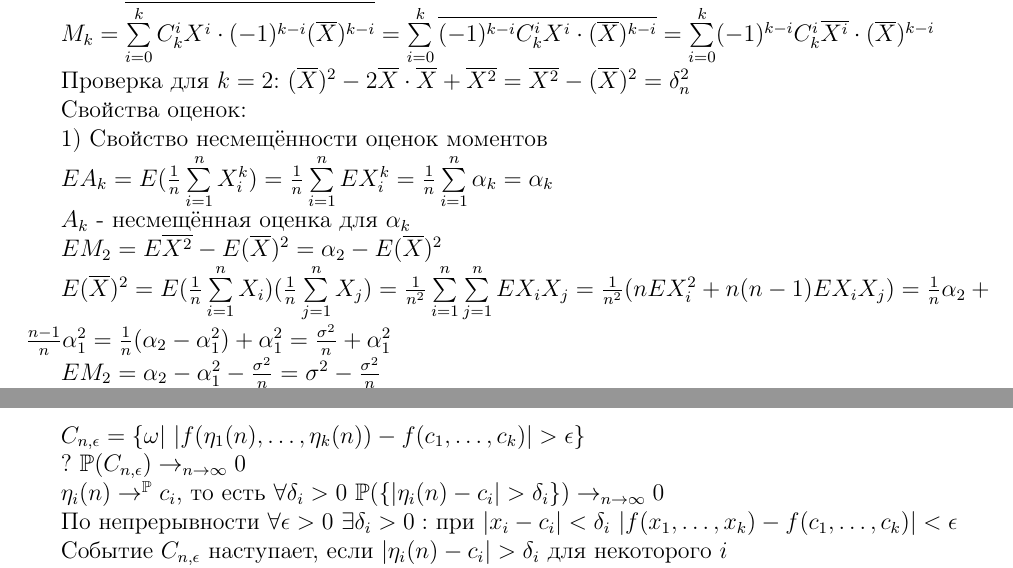
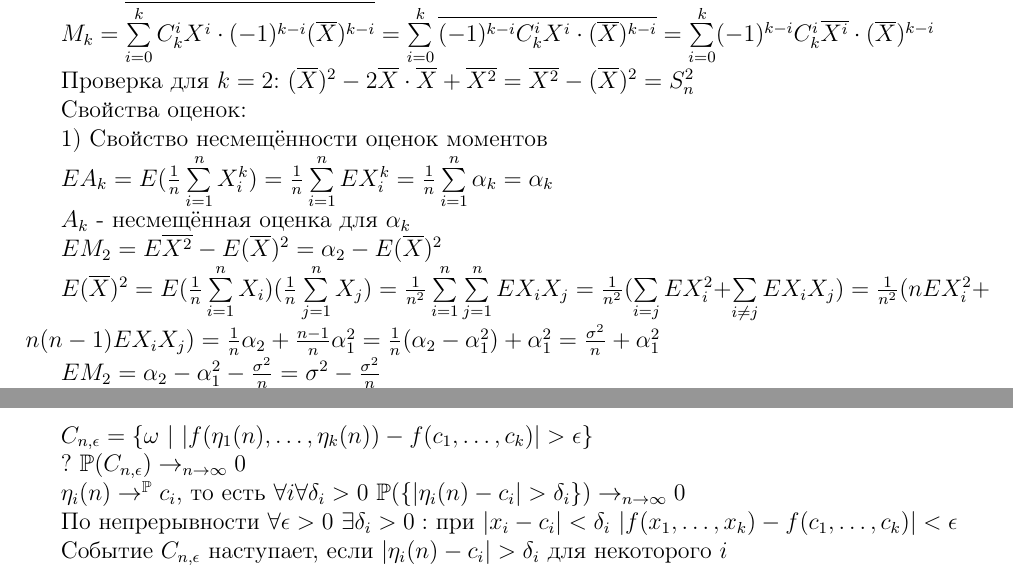
Before and after one commit to MatveyKov11/math-statistics-course, a LaTeX document (lectures/tex/lec2.tex): two parts of pages 1 and 2 of 3, joined at a grey line, cut so that both start at the same text. Compiled offline with pdfLaTeX.

Commit message:
Исправление второй лекции

```diff
--- a/lectures/tex/lec2.tex
+++ b/lectures/tex/lec2.tex
@@ -29,13 +29,13 @@ $M_k = \frac{1}{n}\sum\limits_{i = 1}^n(X_i - \overline{X})^k = \overline{(X - \
 $S_n^2 = M_2 = \overline{(X - \overline{X})^2}$ называется выборочной дисперсией \par
 $S_n^2 = \overline{X^2} - \overline{X}^2$ \par
 $M_k = \overline{\sum\limits_{i = 0}^kC_k^iX^i\cdot (-1)^{k - i}(\overline{X})^{k-i}} = \sum\limits_{i = 0}^k \overline{(-1)^{k - i} C_k^i X^i \cdot (\overline{X})^{k - i}} = \sum\limits_{i = 0}^k (-1)^{k - i} C_k^i \overline{X^i} \cdot (\overline{X})^{k - i}$ \par
-Проверка для $k=2$: $(\overline{X})^2 - 2\overline{X}\cdot\overline{X} + \overline{X^2} = \overline{X^2} - (\overline{X})^2 = \delta_n^2$ \par
+Проверка для $k=2$: $(\overline{X})^2 - 2\overline{X}\cdot\overline{X} + \overline{X^2} = \overline{X^2} - (\overline{X})^2 = S_n^2$ \par
 Свойства оценок: \par
 1) Свойство несмещённости оценок моментов \par
 $EA_k = E(\frac{1}{n}\sum\limits_{i = 1}^nX_i^k) = \frac{1}{n}\sum\limits_{i = 1}^nEX_i^k = \frac{1}{n}\sum\limits_{i = 1}^n \alpha_k = \alpha_k $ \par
 $A_k$ - несмещённая оценка для $\alpha_k$ \par
 $EM_2 = E\overline{X^2} - E(\overline{X})^2 = \alpha_2 - E(\overline{X})^2$ \par
-$E(\overline{X})^2 = E(\frac{1}{n}\sum\limits_{i = 1}^nX_i)(\frac{1}{n}\sum\limits_{j = 1}^nX_j) = \frac{1}{n^2}\sum\limits_{i = 1}^n\sum\limits_{j = 1}^nEX_iX_j = \frac{1}{n^2}(nEX_i^2 + n(n-1)EX_iX_j) = \frac{1}{n}\alpha_2 + \frac{n-1}{n}\alpha_1^2 = \frac{1}{n}(\alpha_2 - \alpha_1^2) + \alpha_1^2 = \frac{\sigma^2}{n} + \alpha_1^2$ \par
+$E(\overline{X})^2 = E(\frac{1}{n}\sum\limits_{i = 1}^nX_i)(\frac{1}{n}\sum\limits_{j = 1}^nX_j) = \frac{1}{n^2}\sum\limits_{i = 1}^n\sum\limits_{j = 1}^nEX_iX_j = \frac{1}{n^2}(\sum\limits_{i=j} EX_i^2 + \sum\limits_{i \neq j} EX_iX_j) = \frac{1}{n^2}(nEX_i^2 + n(n-1)EX_iX_j) = \frac{1}{n}\alpha_2 + \frac{n-1}{n}\alpha_1^2 = \frac{1}{n}(\alpha_2 - \alpha_1^2) + \alpha_1^2 = \frac{\sigma^2}{n} + \alpha_1^2$ \par
 $EM_2 = \alpha_2 - \alpha_1^2 - \frac{\sigma^2}{n} = \sigma^2 - \frac{\sigma^2}{n}$ \par
 Смещение оценки $M_2$ для $\mu_2$ есть $-\frac{\sigma^2}{n}$ - средняя ошибка \par
 Также можно определить качество оценки средним разбросом, то есть дисперсией \par
@@ -50,9 +50,9 @@ $A_{k, n} = \frac{1}{n}\sum\limits_{i = 1}^nX_i^k \rightarrow_{n \rightarrow \in
 Пусть имеются независимые случайные величины $\eta_1(n), \ldots, \eta_k(n)$, и $\forall i$ $\eta_i(n) \rightarrow_{n \rightarrow \infty}^{\mathbb{P}} c_i = const$ и пусть $f(x_1, \ldots, x_k)$ - функция, непрерывная в окрестности точки $(c_1, \ldots, c_n)$. \par
 Тогда $f(\eta_1(n), \ldots, \eta_k(n)) \rightarrow_{n \rightarrow \infty}^{\mathbb{P}} f(c_1, \ldots, c_k)$ \par
 Доказательство \par
-$C_{n, \epsilon} = \lbrace \omega|$ $|f(\eta_1(n), \ldots, \eta_k(n)) - f(c_1, \ldots, c_k)| > \epsilon\rbrace$ \par
+$C_{n, \epsilon} = \lbrace \omega\ |\ |f(\eta_1(n), \ldots, \eta_k(n)) - f(c_1, \ldots, c_k)| > \epsilon\rbrace$ \par
 ? $\mathbb{P}(C_{n, \epsilon}) \rightarrow_{n \rightarrow \infty} 0$ \par
-$\eta_i(n) \rightarrow^{\mathbb{P}} c_i$, то есть $\forall \delta_i > 0\ \mathbb{P}(\lbrace | \eta_i(n) - c_i| > \delta_i \rbrace) \rightarrow_{n \rightarrow \infty} 0$ \par
+$\eta_i(n) \rightarrow^{\mathbb{P}} c_i$, то есть $\forall i \forall \delta_i > 0\ \mathbb{P}(\lbrace | \eta_i(n) - c_i| > \delta_i \rbrace) \rightarrow_{n \rightarrow \infty} 0$ \par
 По непрерывности $\forall \epsilon > 0\ \exists \delta_i > 0:$ при $|x_i - c_i| < \delta_i\ |f(x_1, \ldots, x_k) - f(c_1, \ldots, c_k)| < \epsilon$ \par
 Событие $C_{n, \epsilon}$ наступает, если $|\eta_i(n)-c_i| > \delta_i$ для некоторого $i$ \par
 $C_{n, \epsilon} \subset \bigcup\limits_{i=1}^k \lbrace |\eta_i(n)-c_i| > \delta_i \rbrace$ \par
```
Also changed, not shown: lectures/pdf/lec2.pdf, lectures/tex/lec2.tex (4 more changed lines).
